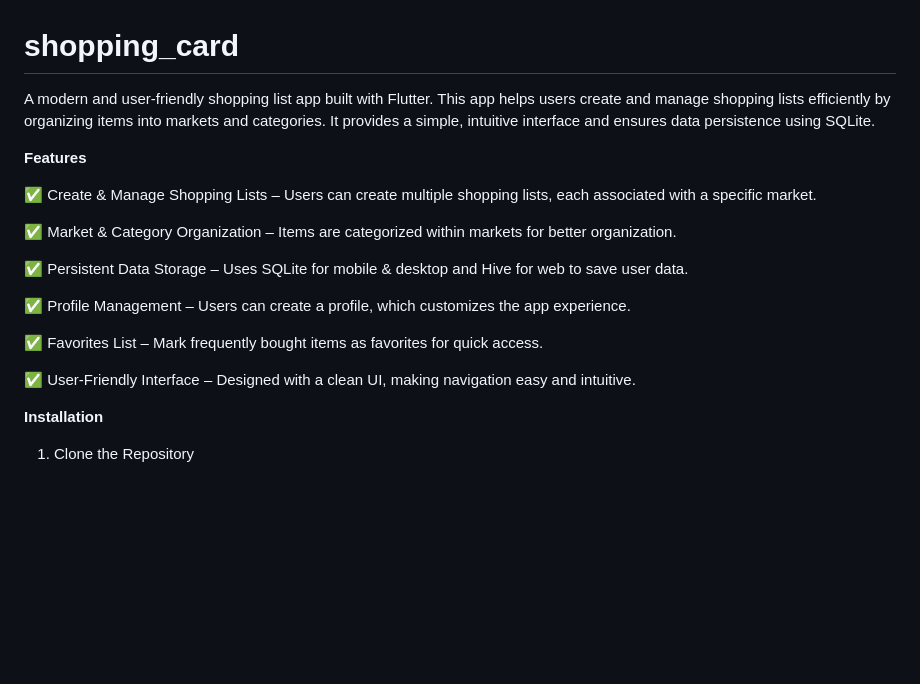
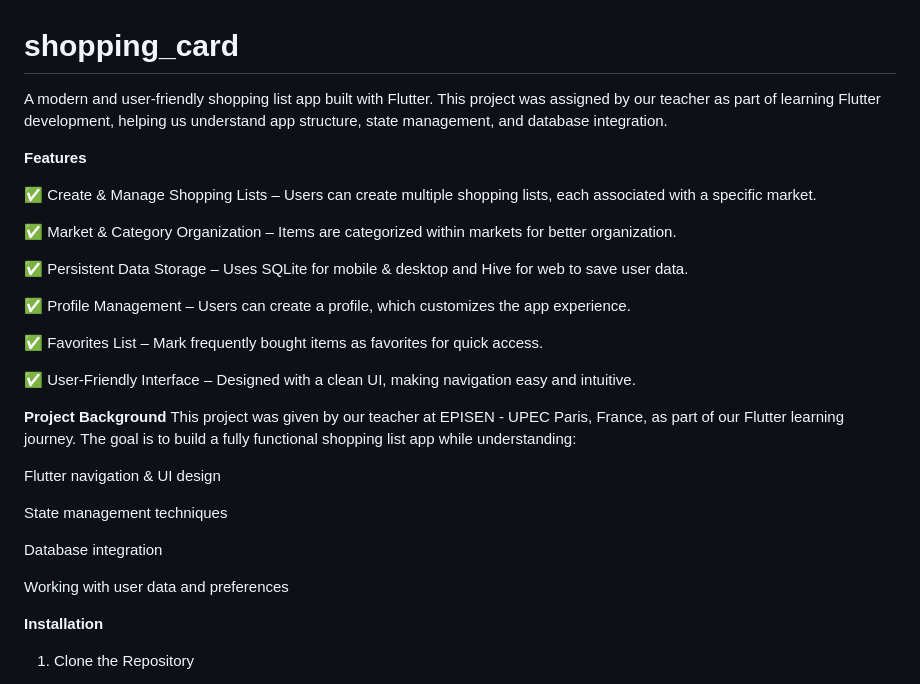
Before and after one commit to toumidouniaz/flutter-shopping-app, a Markdown page: README.md, the part around the change. GitHub-like rendering; blank space fills up the shorter version.

```diff
--- a/README.md
+++ b/README.md
@@ -1,5 +1,5 @@
 # shopping_card
-A modern and user-friendly shopping list app built with Flutter. This app helps users create and manage shopping lists efficiently by organizing items into markets and categories. It provides a simple, intuitive interface and ensures data persistence using SQLite.
+A modern and user-friendly shopping list app built with Flutter. This project was assigned by our teacher as part of learning Flutter development, helping us understand app structure, state management, and database integration.
 
 
 **Features**
@@ -15,6 +15,19 @@ A modern and user-friendly shopping list app built with Flutter. This app helps
 ✅ Favorites List – Mark frequently bought items as favorites for quick access.
 
 ✅ User-Friendly Interface – Designed with a clean UI, making navigation easy and intuitive.
+
+
+**Project Background**
+This project was given by our teacher at EPISEN - UPEC Paris, France, as part of our Flutter learning journey. The goal is to build a fully functional shopping list app while understanding:
+
+Flutter navigation & UI design
+
+State management techniques
+
+Database integration
+
+Working with user data and preferences
+
 
 **Installation**
 
```
